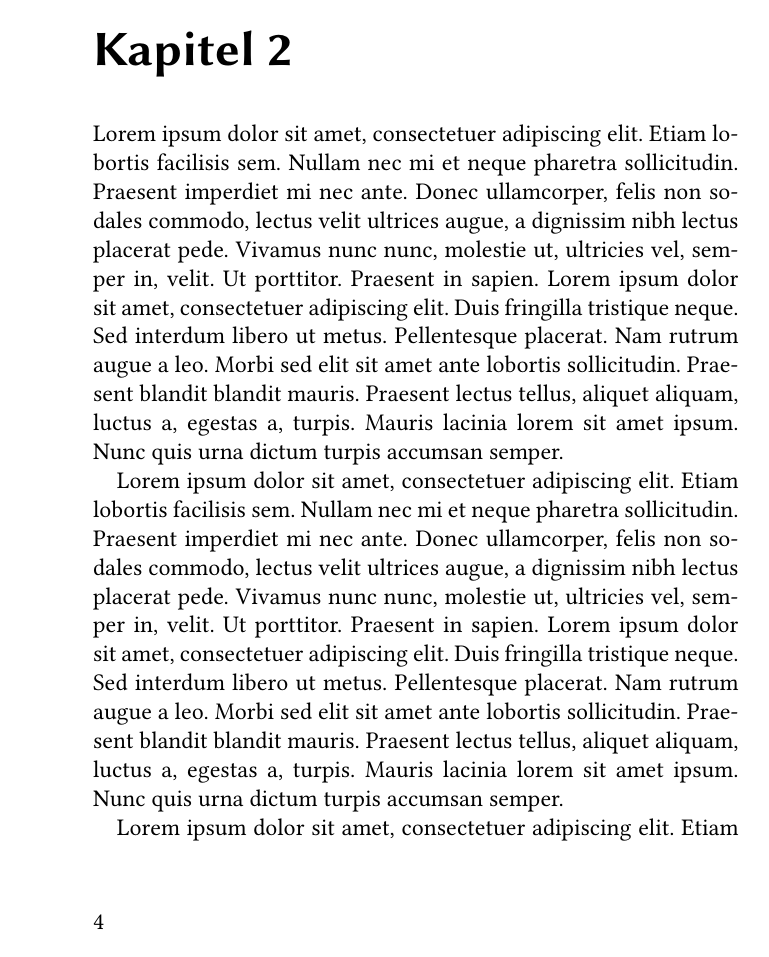
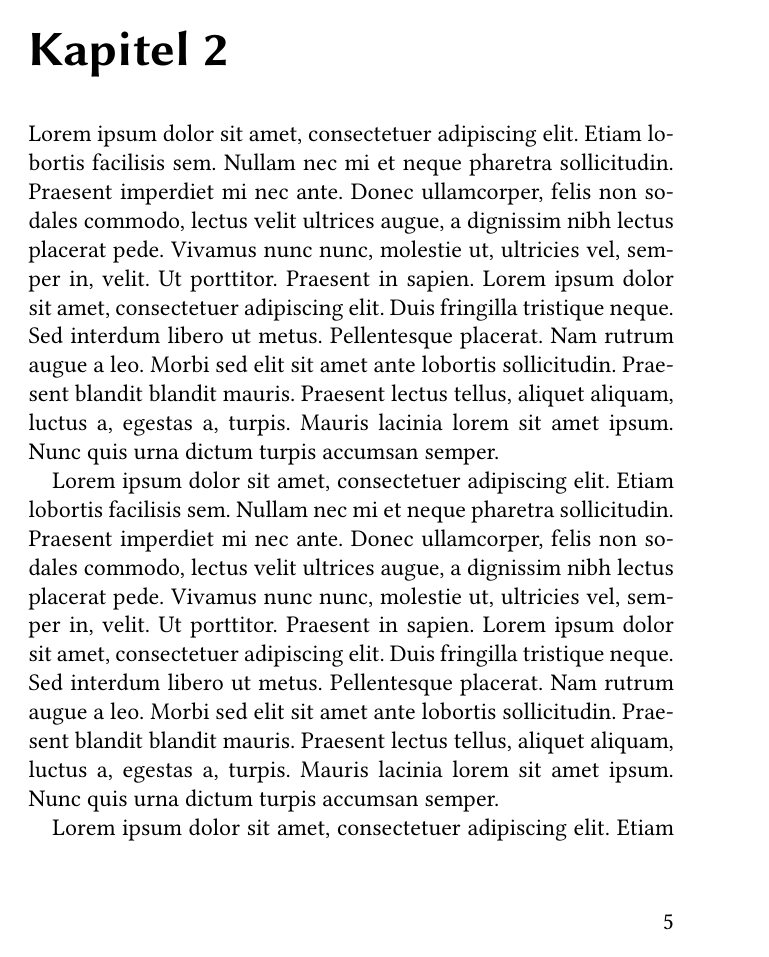
Before and after one commit to greflm13/LaTeX_Book_Template, a LaTeX book (main.tex): page 10 of 19 before the commit and page 11 of 22 after it. Compiled offline with pdfLaTeX.

Commit message:
openrght

```diff
--- a/main.tex
+++ b/main.tex
@@ -1,6 +1,6 @@
 \documentclass[
 twoside=true,								% Zweiseitig
-openany,
+openright,
 12pt,
 a5paper
 ]{scrbook}
```
Also changed, not shown: main.tex (2 more changed lines).
